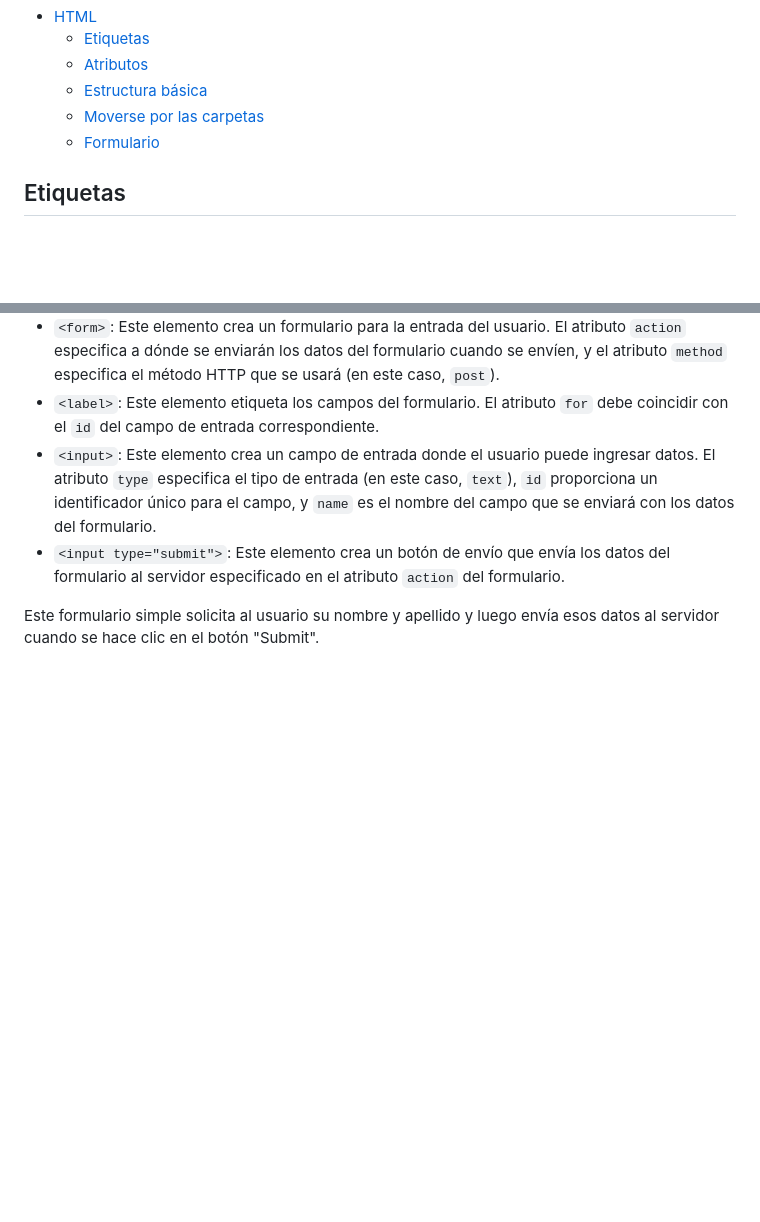
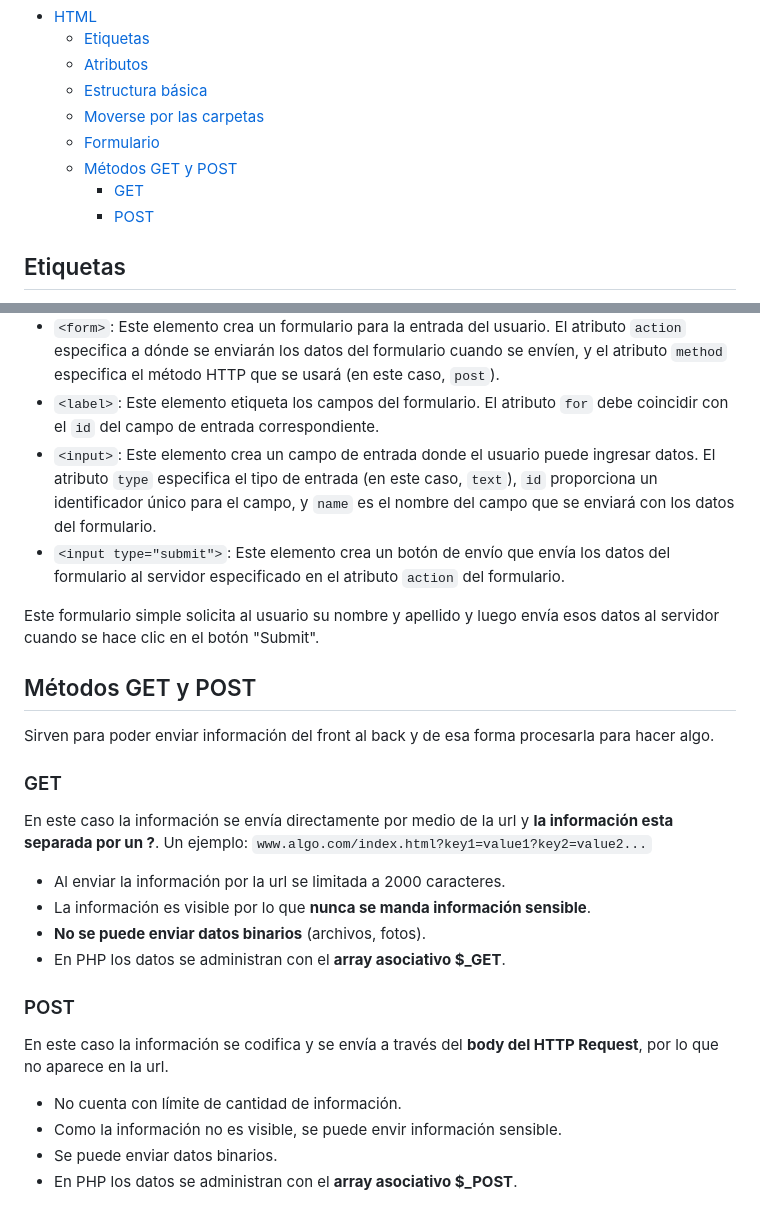
Before and after one commit to BrunoRodriguezzz/Curso-desarrollo-web-Full-Stack, a Markdown page: HTML/README.md, 2 parts joined by grey strips. Rendered like a GitHub page; blank space fills up the shorter version.

Commit message:
subo metodos post

```diff
--- a/HTML/README.md
+++ b/HTML/README.md
@@ -8,6 +8,9 @@ El archivo principal se llama `index`.
   - [Estructura básica](#estructura-básica)
   - [Moverse por las carpetas](#moverse-por-las-carpetas)
   - [Formulario](#formulario)
+  - [Métodos GET y POST](#métodos-get-y-post)
+    - [GET](#get)
+    - [POST](#post)
 
 ## Etiquetas
 Estan compuestas por una etiqueta de apertura y etiquetas de cierre [Link completo](https://www.w3schools.com/tags/), en el link al seleccionar una etiqueta tambien muestra los **atributos** propios de esa etiqueta. Algunos comúnes:
@@ -69,3 +72,24 @@ Un ejemplo de un formulario en HTML:
 - `<input type="submit">`: Este elemento crea un botón de envío que envía los datos del formulario al servidor especificado en el atributo `action` del formulario.
 
 Este formulario simple solicita al usuario su nombre y apellido y luego envía esos datos al servidor cuando se hace clic en el botón "Submit".
+
+
+
+## Métodos GET y POST
+Sirven para poder enviar información del front al back y de esa forma procesarla para hacer algo.
+
+### GET
+En este caso la información se envía directamente por medio de la url y **la información esta separada por un ?**. Un ejemplo: `www.algo.com/index.html?key1=value1?key2=value2...`
+
+- Al enviar la información por la url se limitada a 2000 caracteres.
+- La información es visible por lo que **nunca se manda información sensible**.
+- **No se puede enviar datos binarios** (archivos, fotos).
+- En PHP los datos se administran con el **array asociativo $_GET**.
+
+### POST
+En este caso la información se codifica y se envía a través del **body del HTTP Request**, por lo que no aparece en la url.
+
+- No cuenta con límite de cantidad de información.
+- Como la información no es visible, se puede envir información sensible.
+- Se puede enviar datos binarios.
+- En PHP los datos se administran con el **array asociativo $_POST**.
```
